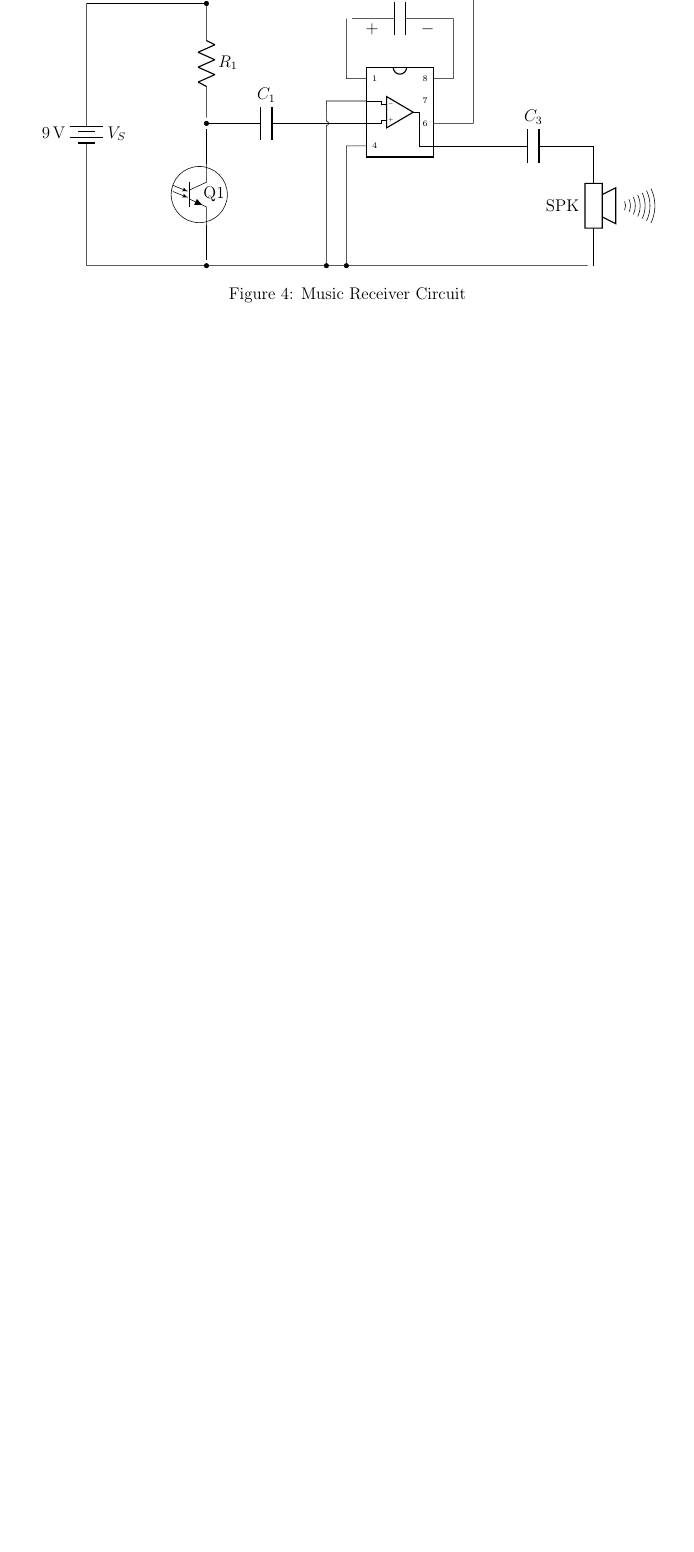
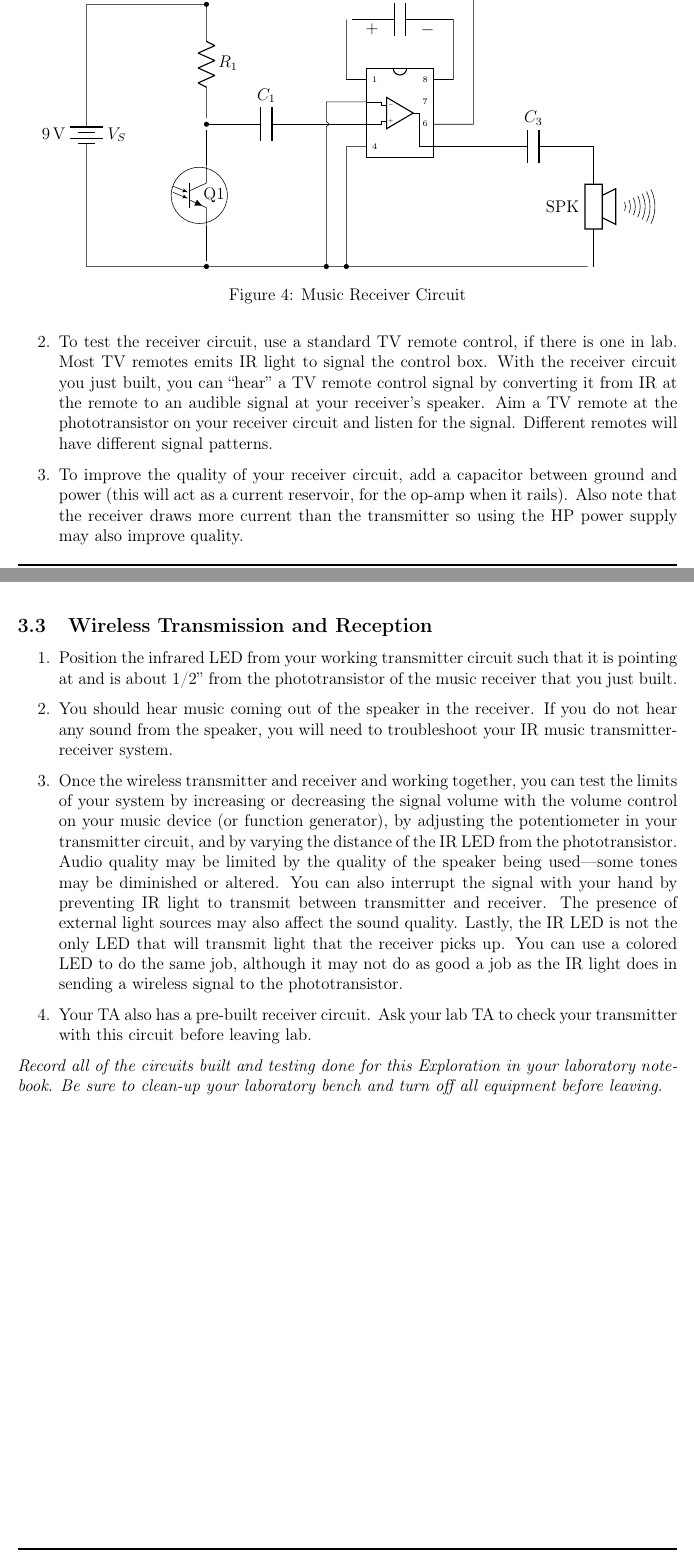
Before and after one commit to janujc/ECE230, a LaTeX document (Lab4/Lab4.tex): part of page 6 of 8 before the commit and two parts of pages 6 and 7 of 9 after it, the two joined at a grey line, cut so that both start at the same text, the shorter picture padded with empty space. Compiled offline with pdfLaTeX.

Commit message:
Lab 4 complete

```diff
--- a/Lab4/Lab4.tex
+++ b/Lab4/Lab4.tex
@@ -220,6 +233,21 @@ LEDs, and current-limiting resistors from this lab and previous labs, determine
 \label{fig:rec}
 \end{figure}
 
+\begin{enumerate}
+\setcounter{enumi}{1}
+\item To test the receiver circuit, use a standard TV remote control, if there is one in lab. Most TV remotes emits IR light to signal the control box. With the receiver circuit you just built, you can ``hear'' a TV remote control signal by converting it from IR at the remote to an audible signal at your receiver's speaker. Aim a TV remote at the phototransistor on your receiver circuit and listen for the signal. Different remotes will have different signal patterns.
+\item To improve the quality of your receiver circuit, add a capacitor between ground and power (this will act as a current reservoir, for the op-amp when it rails). Also note that the receiver draws more current than the transmitter so using the HP power supply may also improve quality.
+\end{enumerate}
+
+\subsection{Wireless Transmission and Reception}
+\begin{enumerate}
+\item Position the infrared LED from your working transmitter circuit such that it is pointing at and is about 1/2'' from the phototransistor of the music receiver that you just built.
+\item You should hear music coming out of the speaker in the receiver. If you do not hear any sound from the speaker, you will need to troubleshoot your IR music transmitter-receiver system.
+\item Once the wireless transmitter and receiver and working together, you can test the limits of your system by increasing or decreasing the signal volume with the volume control on your music device (or function generator), by adjusting the potentiometer in your transmitter circuit, and by varying the distance of the IR LED from the phototransistor. Audio quality may be limited by the quality of the speaker being used---some tones may be diminished or altered. You can also interrupt the signal with your hand by preventing IR light to transmit between transmitter and receiver. The presence of external light sources may also affect the sound quality. Lastly, the IR LED is not the only LED that will transmit light that the receiver picks up. You can use a colored LED to do the same job, although it may not do as good a job as the IR light does in sending a wireless signal to the phototransistor.
+\item Your TA also has a pre-built receiver circuit. Ask your lab TA to check your transmitter with this circuit before leaving lab.
+\end{enumerate}
+{\it Record all of the circuits built and testing done for this Exploration in your laboratory notebook. Be sure to clean-up your laboratory bench and turn off all equipment before leaving.}
+
 \newpage
 \section{Questions}
 \begin{enumerate}
```
Also changed, not shown: Lab4/Lab4.pdf, Lab4/Lab4.tex (19 more changed lines).
